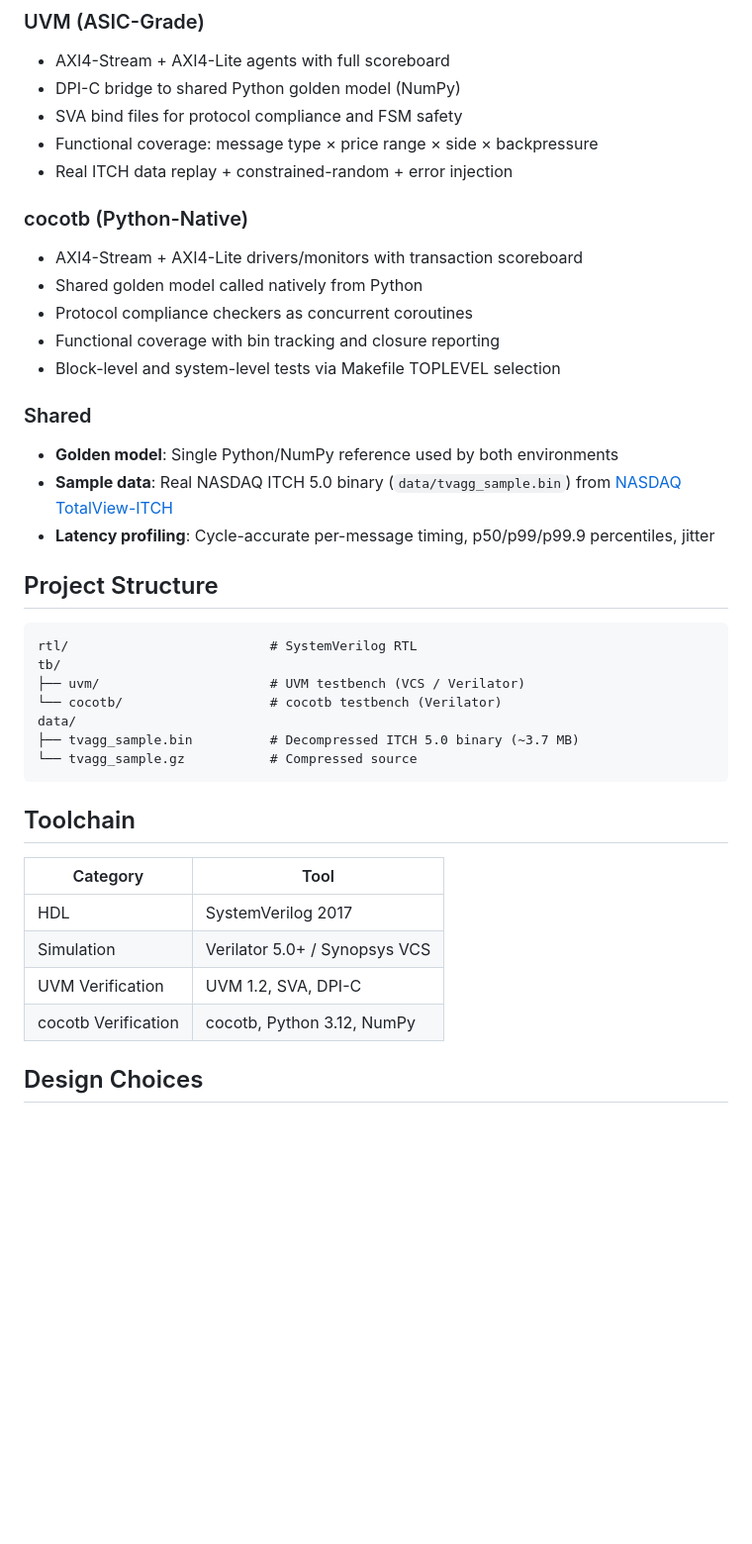
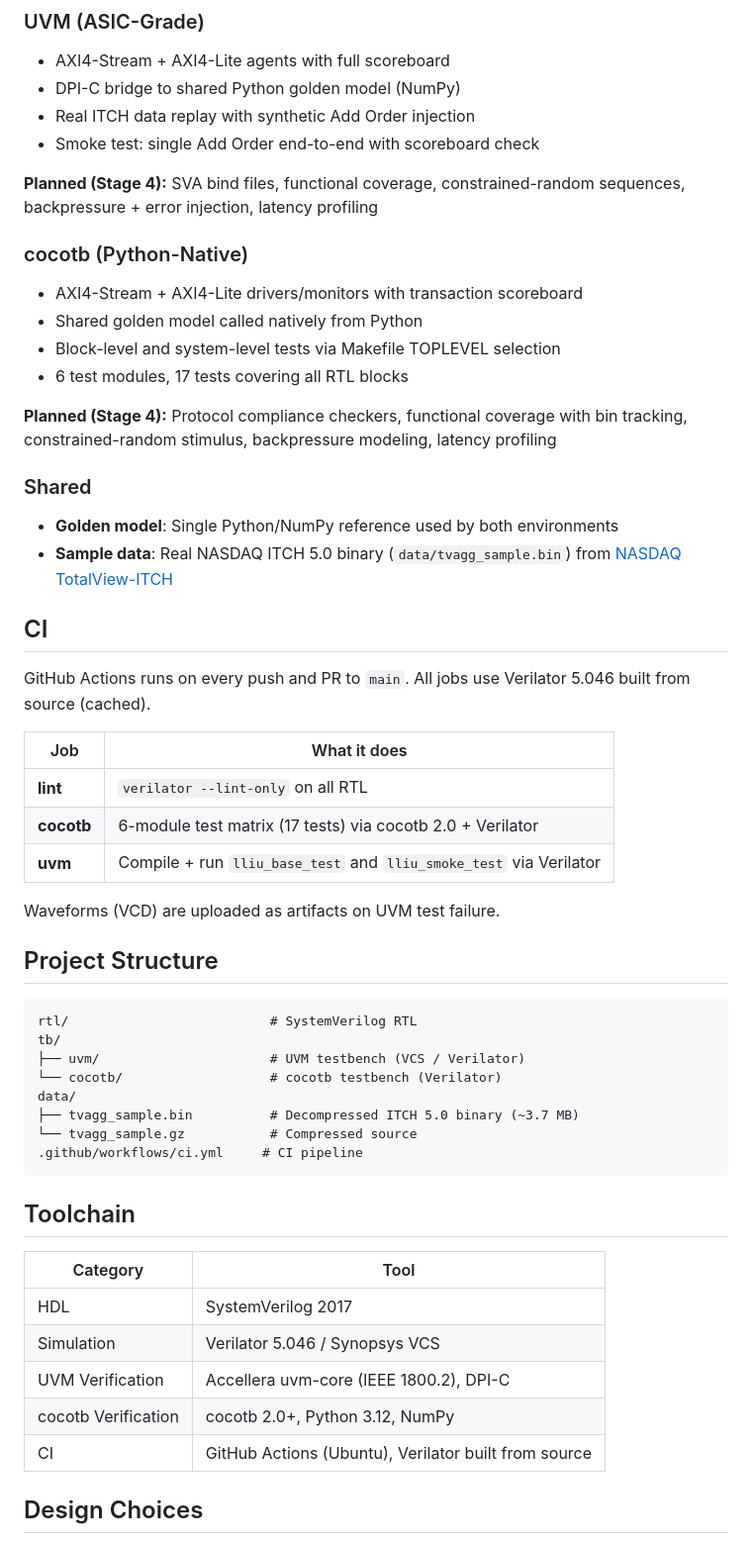
Before and after one commit to robtmadsen/low_latency_inference_unit, a Markdown page: README.md, the part around one of its changes. Shown at 99% size. Rendered like a GitHub page; blank space fills up the shorter version.

Commit message:
docs: update README with CI info, fix inaccurate feature claims

````diff
--- a/README.md
+++ b/README.md
@@ -35,23 +37,36 @@ Both environments are fully independent and self-sufficient — each can verify
 
 - AXI4-Stream + AXI4-Lite agents with full scoreboard
 - DPI-C bridge to shared Python golden model (NumPy)
-- SVA bind files for protocol compliance and FSM safety
-- Functional coverage: message type × price range × side × backpressure
-- Real ITCH data replay + constrained-random + error injection
+- Real ITCH data replay with synthetic Add Order injection
+- Smoke test: single Add Order end-to-end with scoreboard check
+
+**Planned (Stage 4):** SVA bind files, functional coverage, constrained-random sequences, backpressure + error injection, latency profiling
 
 ### cocotb (Python-Native)
 
 - AXI4-Stream + AXI4-Lite drivers/monitors with transaction scoreboard
 - Shared golden model called natively from Python
-- Protocol compliance checkers as concurrent coroutines
-- Functional coverage with bin tracking and closure reporting
 - Block-level and system-level tests via Makefile TOPLEVEL selection
+- 6 test modules, 17 tests covering all RTL blocks
+
+**Planned (Stage 4):** Protocol compliance checkers, functional coverage with bin tracking, constrained-random stimulus, backpressure modeling, latency profiling
 
 ### Shared
 
 - **Golden model**: Single Python/NumPy reference used by both environments
 - **Sample data**: Real NASDAQ ITCH 5.0 binary (`data/tvagg_sample.bin`) from [NASDAQ TotalView-ITCH](https://emi.nasdaq.com/ITCH/Nasdaq%20ITCH/)
-- **Latency profiling**: Cycle-accurate per-message timing, p50/p99/p99.9 percentiles, jitter
+
+## CI
+
+GitHub Actions runs on every push and PR to `main`. All jobs use Verilator 5.046 built from source (cached).
+
+| Job | What it does |
+|-----|-------------|
+| **lint** | `verilator --lint-only` on all RTL |
+| **cocotb** | 6-module test matrix (17 tests) via cocotb 2.0 + Verilator |
+| **uvm** | Compile + run `lliu_base_test` and `lliu_smoke_test` via Verilator |
+
+Waveforms (VCD) are uploaded as artifacts on UVM test failure.
 
 ## Project Structure
 
@@ -63,6 +78,7 @@ tb/
 data/
 ├── tvagg_sample.bin          # Decompressed ITCH 5.0 binary (~3.7 MB)
 └── tvagg_sample.gz           # Compressed source
+.github/workflows/ci.yml     # CI pipeline
 ```
 
 ## Toolchain
@@ -70,9 +86,10 @@ data/
 | Category | Tool |
 |----------|------|
 | HDL | SystemVerilog 2017 |
-| Simulation | Verilator 5.0+ / Synopsys VCS |
-| UVM Verification | UVM 1.2, SVA, DPI-C |
-| cocotb Verification | cocotb, Python 3.12, NumPy |
+| Simulation | Verilator 5.046 / Synopsys VCS |
+| UVM Verification | Accellera uvm-core (IEEE 1800.2), DPI-C |
+| cocotb Verification | cocotb 2.0+, Python 3.12, NumPy |
+| CI | GitHub Actions (Ubuntu), Verilator built from source |
 
 ## Design Choices
 
````
Also changed, not shown: other parts of README.md (+2 -0 lines).
